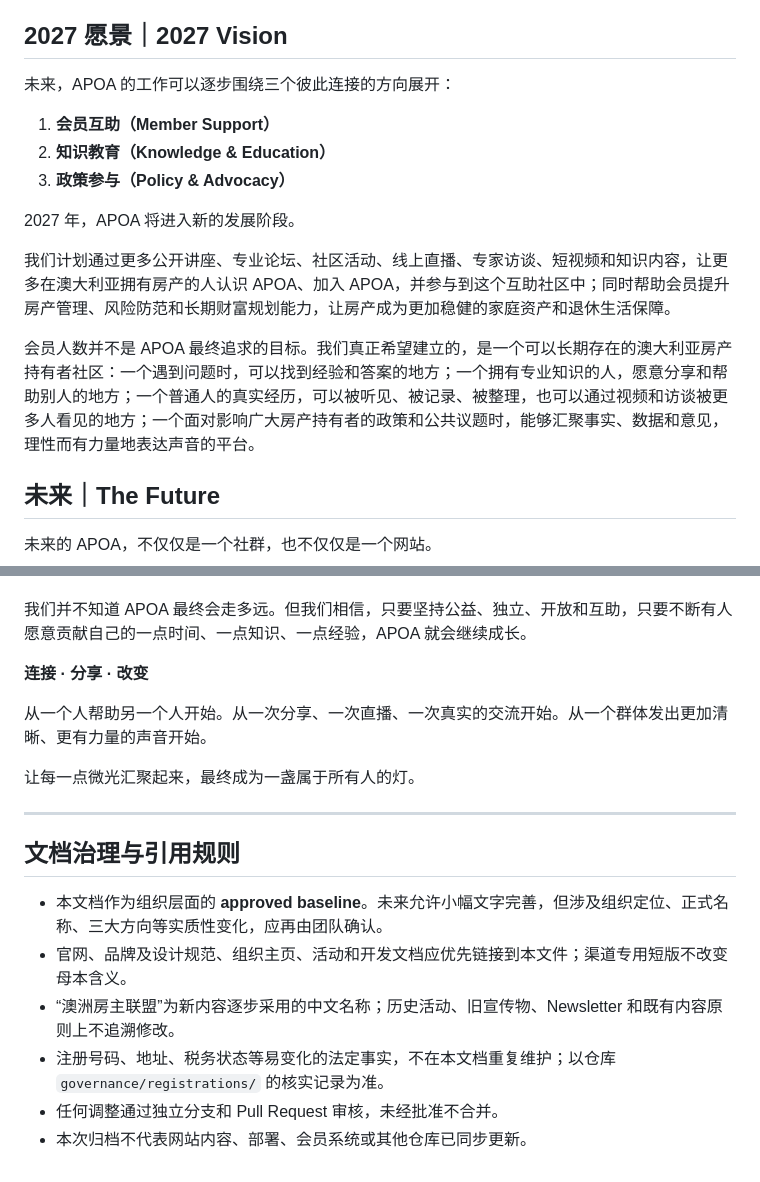
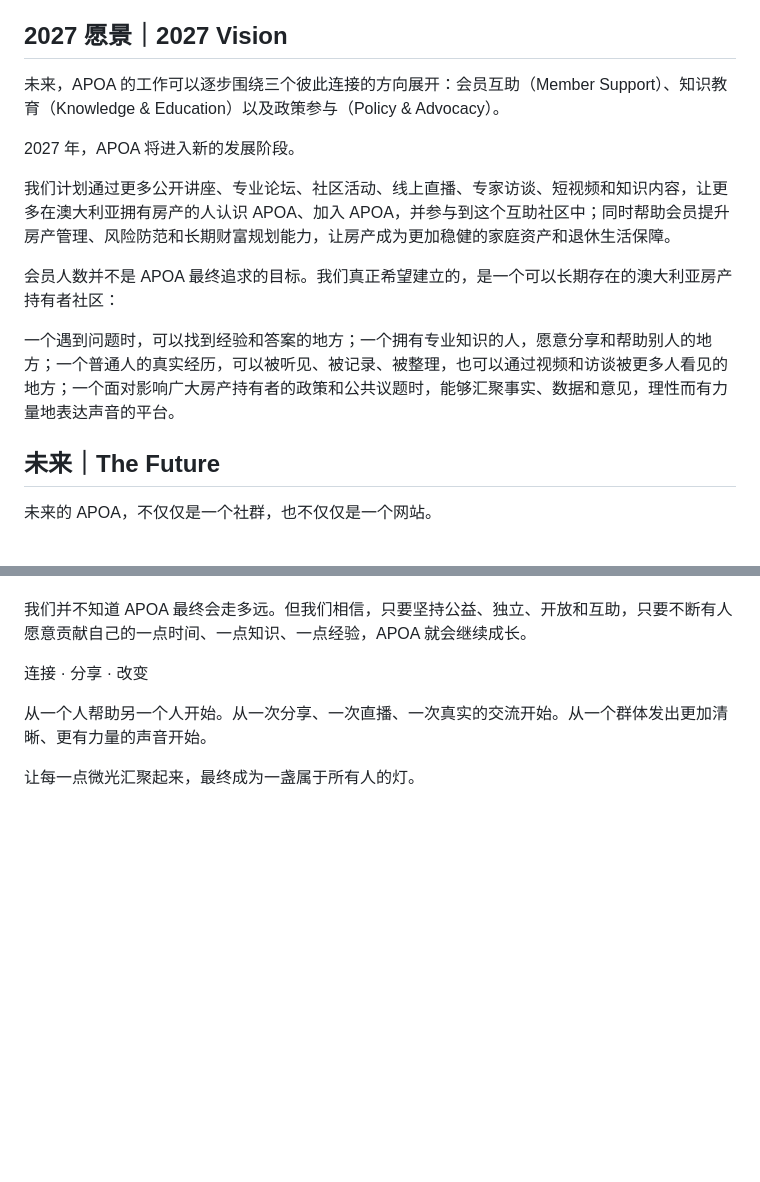
Before and after one commit to apoa-org/organization-handbook, a Markdown page: about/APOA-Organization-Master-2027.md, 2 parts joined by grey strips. GitHub-like rendering; blank space fills up the shorter version.

```diff
--- a/about/APOA-Organization-Master-2027.md
+++ b/about/APOA-Organization-Master-2027.md
@@ -81,17 +68,15 @@ APOA 相信，每个人都拥有属于自己的一点经验、一点能力和一
 
 ## 2027 愿景｜2027 Vision
 
-未来，APOA 的工作可以逐步围绕三个彼此连接的方向展开：
-
-1. **会员互助（Member Support）**
-2. **知识教育（Knowledge & Education）**
-3. **政策参与（Policy & Advocacy）**
+未来，APOA 的工作可以逐步围绕三个彼此连接的方向展开：会员互助（Member Support）、知识教育（Knowledge & Education）以及政策参与（Policy & Advocacy）。
 
 2027 年，APOA 将进入新的发展阶段。
 
 我们计划通过更多公开讲座、专业论坛、社区活动、线上直播、专家访谈、短视频和知识内容，让更多在澳大利亚拥有房产的人认识 APOA、加入 APOA，并参与到这个互助社区中；同时帮助会员提升房产管理、风险防范和长期财富规划能力，让房产成为更加稳健的家庭资产和退休生活保障。
 
-会员人数并不是 APOA 最终追求的目标。我们真正希望建立的，是一个可以长期存在的澳大利亚房产持有者社区：一个遇到问题时，可以找到经验和答案的地方；一个拥有专业知识的人，愿意分享和帮助别人的地方；一个普通人的真实经历，可以被听见、被记录、被整理，也可以通过视频和访谈被更多人看见的地方；一个面对影响广大房产持有者的政策和公共议题时，能够汇聚事实、数据和意见，理性而有力量地表达声音的平台。
+会员人数并不是 APOA 最终追求的目标。我们真正希望建立的，是一个可以长期存在的澳大利亚房产持有者社区：
+
+一个遇到问题时，可以找到经验和答案的地方；一个拥有专业知识的人，愿意分享和帮助别人的地方；一个普通人的真实经历，可以被听见、被记录、被整理，也可以通过视频和访谈被更多人看见的地方；一个面对影响广大房产持有者的政策和公共议题时，能够汇聚事实、数据和意见，理性而有力量地表达声音的平台。
 
 ## 未来｜The Future
 
@@ -112,19 +97,8 @@ APOA 相信，每个人都拥有属于自己的一点经验、一点能力和一
 
 我们并不知道 APOA 最终会走多远。但我们相信，只要坚持公益、独立、开放和互助，只要不断有人愿意贡献自己的一点时间、一点知识、一点经验，APOA 就会继续成长。
 
-**连接 · 分享 · 改变**
+连接 · 分享 · 改变
 
 从一个人帮助另一个人开始。从一次分享、一次直播、一次真实的交流开始。从一个群体发出更加清晰、更有力量的声音开始。
 
 让每一点微光汇聚起来，最终成为一盏属于所有人的灯。
-
----
-
-## 文档治理与引用规则
-
-- 本文档作为组织层面的 **approved baseline**。未来允许小幅文字完善，但涉及组织定位、正式名称、三大方向等实质性变化，应再由团队确认。
-- 官网、品牌及设计规范、组织主页、活动和开发文档应优先链接到本文件；渠道专用短版不改变母本含义。
-- “澳洲房主联盟”为新内容逐步采用的中文名称；历史活动、旧宣传物、Newsletter 和既有内容原则上不追溯修改。
-- 注册号码、地址、税务状态等易变化的法定事实，不在本文档重复维护；以仓库 `governance/registrations/` 的核实记录为准。
-- 任何调整通过独立分支和 Pull Request 审核，未经批准不合并。
-- 本次归档不代表网站内容、部署、会员系统或其他仓库已同步更新。
```
Also changed, not shown: other parts of about/APOA-Organization-Master-2027.md (+11 -24 lines).
